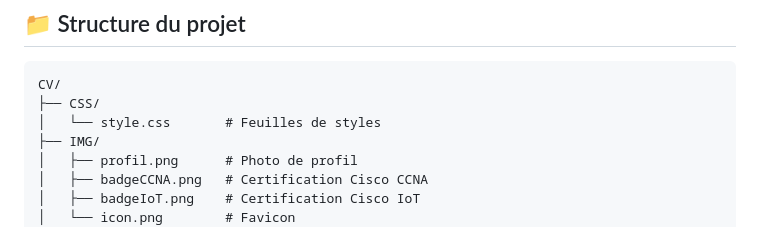
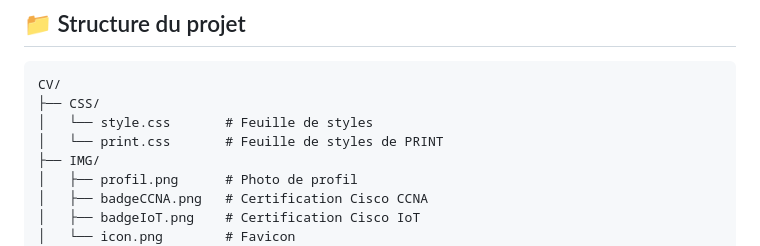
Before and after one commit to amrjd279/Projet-CV-JS_jQuery, a Markdown page: README.md, the part around the change. Rendered like a GitHub page.

````diff
--- a/README.md
+++ b/README.md
@@ -96,7 +96,8 @@ Le site offre une expérience utilisateur optimale avec :
 ```
 CV/
 ├── CSS/
-│   └── style.css       # Feuilles de styles
+│   └── style.css       # Feuille de styles
+│   └── print.css       # Feuille de styles de PRINT
 ├── IMG/
 │   ├── profil.png      # Photo de profil
 │   ├── badgeCCNA.png   # Certification Cisco CCNA
````
